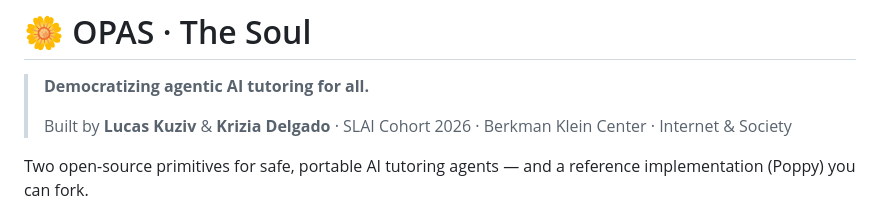
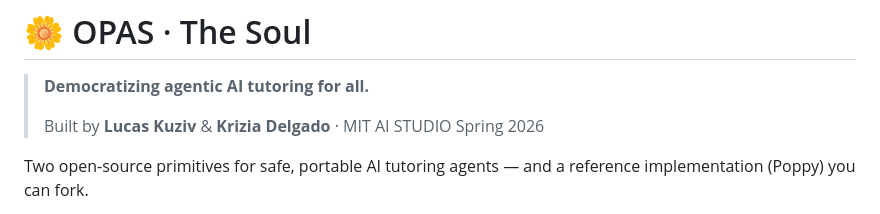
Before and after one commit to kriziadelgado88/OPAS, a Markdown page: README.md, the part around the change. Drawn GitHub-style.

Commit message:
Revise attribution in README.md
Updated the project attribution to reflect MIT AI STUDIO Spring 2026.

```diff
--- a/README.md
+++ b/README.md
@@ -2,7 +2,7 @@
 
 > **Democratizing agentic AI tutoring for all.**
 >
-> Built by **Lucas Kuziv** & **Krizia Delgado** · SLAI Cohort 2026 · Berkman Klein Center · Internet & Society
+> Built by **Lucas Kuziv** & **Krizia Delgado** · MIT AI STUDIO Spring 2026
 
 Two open-source primitives for safe, portable AI tutoring agents — and a reference implementation (Poppy) you can fork.
 
```
